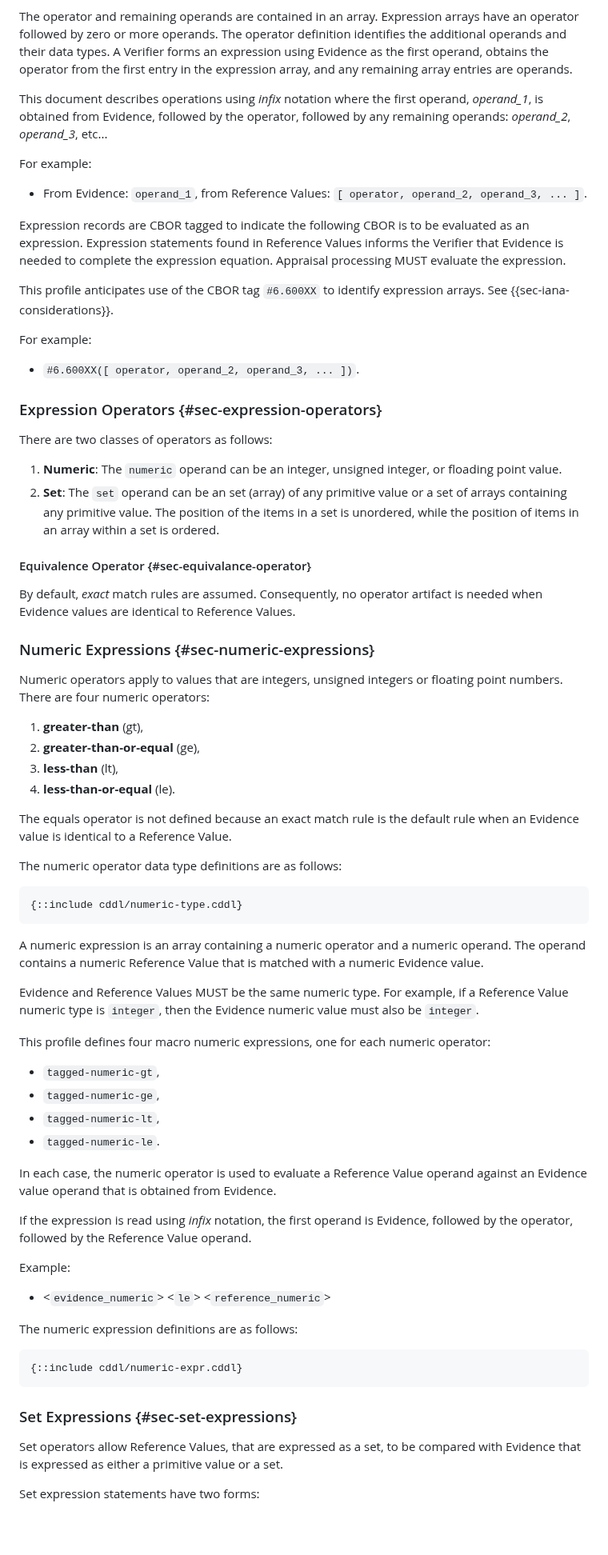
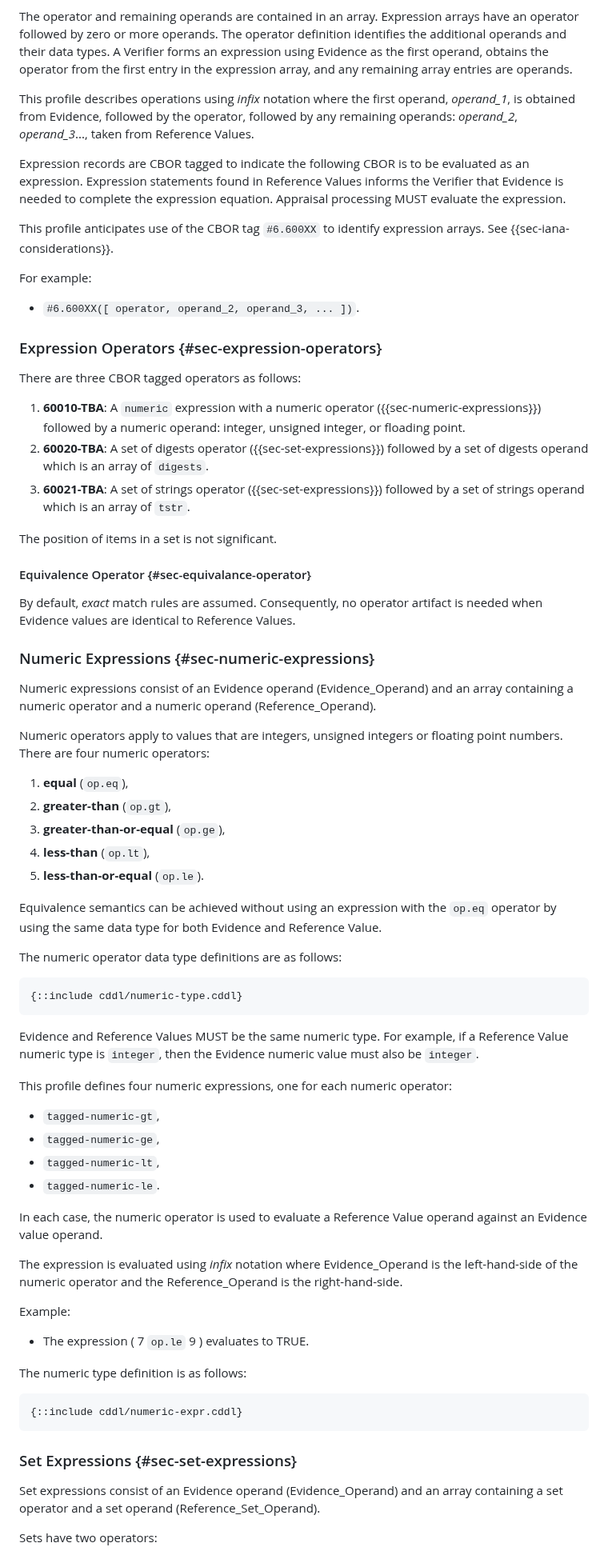
Before and after one commit to nedmsmith/draft-cds-rats-intel-corim-profile, a Markdown page: draft-cds-rats-intel-corim-profile.md, the part around one of its changes. Shown at 80% size. GitHub-like rendering; blank space fills up the shorter version.

Commit message:
Update draft-cds-rats-intel-corim-profile.md
reword expressions section to accommmodate removal of set-of-sets

```diff
--- a/draft-cds-rats-intel-corim-profile.md
+++ b/draft-cds-rats-intel-corim-profile.md
@@ -366,12 +366,8 @@ The operator definition identifies the additional operands and their data types.
 A Verifier forms an expression using Evidence as the first operand, obtains the operator from the first entry in
 the expression array, and any remaining array entries are operands.
 
-This document describes operations using *infix* notation where the first operand, *operand_1*, is obtained from Evidence,
-followed by the operator, followed by any remaining operands: *operand_2*, *operand_3*, etc...
-
-For example:
-
-* From Evidence: `operand_1`, from Reference Values: `[ operator, operand_2, operand_3, ... ]`.
+This profile describes operations using *infix* notation where the first operand, *operand_1*, is obtained from Evidence,
+followed by the operator, followed by any remaining operands: *operand_2*, *operand_3*..., taken from Reference Values.
 
 Expression records are CBOR tagged to indicate the following CBOR is to be evaluated as an expression.
 Expression statements found in Reference Values informs the Verifier that Evidence is needed to complete
@@ -385,12 +381,13 @@ For example:
 
 ### Expression Operators {#sec-expression-operators}
 
-There are two classes of operators as follows:
+There are three CBOR tagged operators as follows:
 
-1. **Numeric**: The `numeric` operand can be an integer, unsigned integer, or floading point value.
-1. **Set**: The `set` operand can be an set (array) of any primitive value or a set of arrays containing any primitive value.
-The position of the items in a set is unordered, while the position of items in an array within a set
-is ordered.
+1. **60010-TBA**: A `numeric` expression with a numeric operator ({{sec-numeric-expressions}}) followed by a numeric operand: integer, unsigned integer, or floading point.
+1. **60020-TBA**: A set of digests operator ({{sec-set-expressions}}) followed by a set of digests operand which is an array of `digests`.
+1. **60021-TBA**: A set of strings operator ({{sec-set-expressions}}) followed by a set of strings operand which is an array of `tstr`.
+
+The position of items in a set is not significant.
 
 #### Equivalence Operator {#sec-equivalance-operator}
 
@@ -399,15 +396,18 @@ Evidence values are identical to Reference Values.
 
 ### Numeric Expressions {#sec-numeric-expressions}
 
+Numeric expressions consist of an Evidence operand (Evidence_Operand) and an array containing a numeric operator and a numeric operand (Reference_Operand).
+
 Numeric operators apply to values that are integers, unsigned integers or floating point numbers.
 There are four numeric operators:
 
-1.  **greater-than** (gt),
-1.  **greater-than-or-equal** (ge),
-1.  **less-than** (lt),
-1.  **less-than-or-equal** (le).
+1.  **equal** (`op.eq`),
+1.  **greater-than** (`op.gt`),
+1.  **greater-than-or-equal** (`op.ge`),
+1.  **less-than** (`op.lt`),
+1.  **less-than-or-equal** (`op.le`).
 
-The equals operator is not defined because an exact match rule is the default rule when an Evidence value is identical to a Reference Value.
+Equivalence semantics can be achieved without using an expression with the `op.eq` operator by using the same data type for both Evidence and Reference Value.
 
 The numeric operator data type definitions are as follows:
 
@@ -415,30 +415,25 @@ The numeric operator data type definitions are as follows:
 {::include cddl/numeric-type.cddl}
 ~~~
 
-A numeric expression is an array containing a numeric operator and a numeric operand.
-The operand contains a numeric Reference Value that is matched with a numeric Evidence value.
-
 Evidence and Reference Values MUST be the same numeric type. For example, if a Reference Value numeric type is
 `integer`, then the Evidence numeric value must also be `integer`.
 
-This profile defines four macro numeric expressions, one for each numeric operator:
+This profile defines four numeric expressions, one for each numeric operator:
 
 * `tagged-numeric-gt`,
 * `tagged-numeric-ge`,
 * `tagged-numeric-lt`,
 * `tagged-numeric-le`.
 
-In each case, the numeric operator is used to evaluate a Reference Value operand against an Evidence value operand
-that is obtained from Evidence.
+In each case, the numeric operator is used to evaluate a Reference Value operand against an Evidence value operand.
 
-If the expression is read using *infix* notation, the first operand is Evidence, followed by the operator,
-followed by the Reference Value operand.
+The expression is evaluated using *infix* notation where Evidence_Operand is the left-hand-side of the numeric operator and the Reference_Operand is the right-hand-side.
 
 Example:
 
-* <`evidence_numeric`> <`le`> <`reference_numeric`>
+* The expression ( 7 `op.le` 9 ) evaluates to TRUE.
 
-The numeric expression definitions are as follows:
+The numeric type definition is as follows:
 
 ~~~ cddl
 {::include cddl/numeric-expr.cddl}
@@ -446,8 +441,7 @@ The numeric expression definitions are as follows:
 
 ### Set Expressions {#sec-set-expressions}
 
-Set operators allow Reference Values, that are expressed as a set, to be compared with Evidence that
-is expressed as either a primitive value or a set.
+Set expressions consist of an Evidence operand (Evidence_Operand) and an array containing a set operator and a set operand (Reference_Set_Operand).
 
-Set expression statements have two forms:
+Sets have two operators:
 
```
Also changed, not shown: other parts of draft-cds-rats-intel-corim-profile.md (+14 -30 lines).
